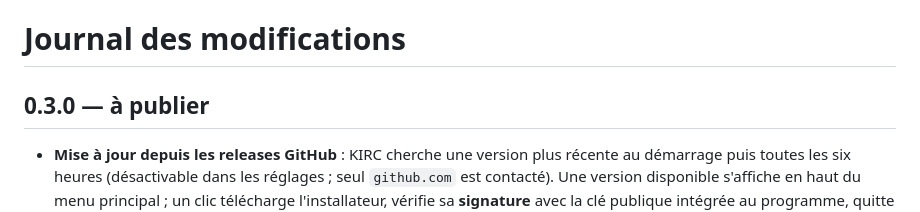
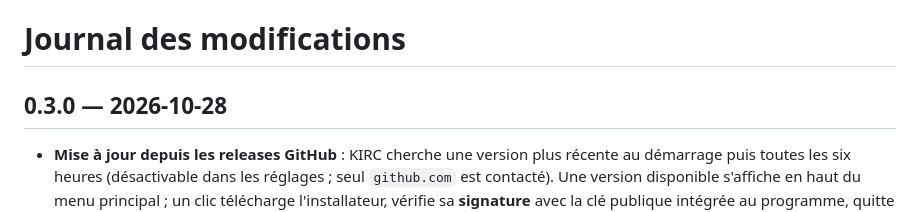
Before and after one commit to Crazyshouby/KIRC, a Markdown page: CHANGELOG.md, the part around the change. Drawn GitHub-style.

Commit message:
CHANGELOG : 0.3.0 datée du 2026-10-28
Co-Authored-By: Claude Sonnet 5.5 <noreply@anthropic.com>

```diff
--- a/CHANGELOG.md
+++ b/CHANGELOG.md
@@ -1,6 +1,6 @@
 # Journal des modifications
 
-## 0.3.0 — à publier
+## 0.3.0 — 2026-10-28
 
 - **Mise à jour depuis les releases GitHub** : KIRC cherche une version plus récente au démarrage puis toutes les six heures (désactivable dans les réglages ; seul `github.com` est contacté). Une version disponible s'affiche en haut du menu principal ; un clic télécharge l'installateur, vérifie sa **signature** avec la clé publique intégrée au programme, quitte proprement les serveurs puis installe et relance. Bouton « Rechercher une mise à jour » dans À propos. Les versions 0.1 et 0.2 n'ont pas cette fonction : elles se remplacent à la main, une seule fois.
 - **Sélecteur de thème** (Réglages > Affichage) : Rouge KDX (défaut, inchangé), Bleu électrique, Vert électrique, Violet électrique, Ambre CRT, Sarcelle et Charbon. Chaque thème applique à une autre teinte la rampe d'accent de KDX (cadre actif, barre de titre, jauges, cases cochées, couleur du texte des champs et des consoles, ligne sélectionnée). Les teintes viennent des fichiers d'apparence KDX « Electric … », « Amber CRT », « Mach Teal » et « Charcoal ». Aperçu immédiat dans la fenêtre des réglages, puis application à toutes les fenêtres ouvertes à l'enregistrement ; les nouvelles fenêtres s'ouvrent directement avec le bon thème.
```
